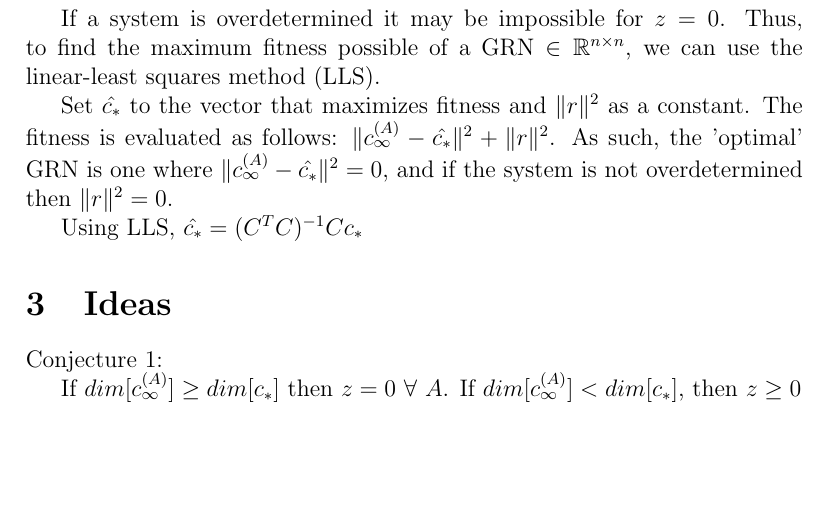
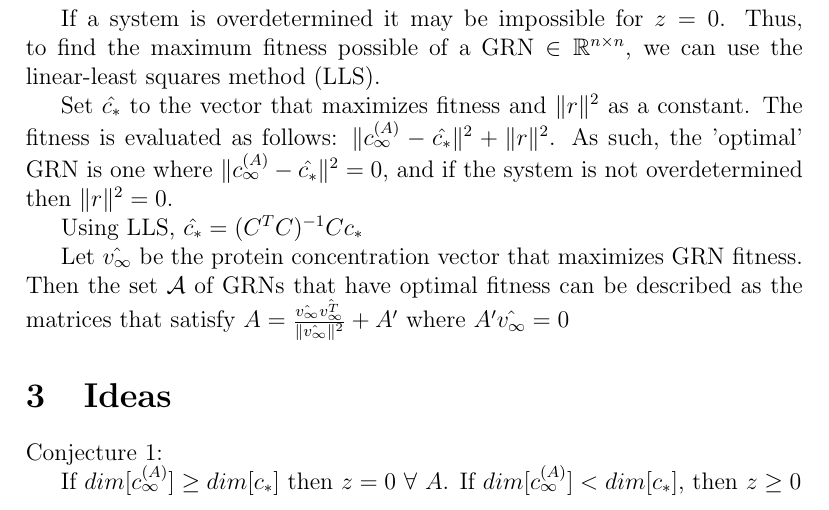
Before and after one commit to joshseth/GRN, a LaTeX document (GRN-outline2.tex): part of page 2 of 2, cut so that both start at the same text, the shorter picture padded with empty space. Compiled offline with pdfLaTeX.

Commit message:
added set of GRN def.

```diff
--- a/GRN-outline2.tex
+++ b/GRN-outline2.tex
@@ -49,6 +49,8 @@ Set $\hat{c_{*}}$ to the vector that maximizes fitness and $\lVert r \rVert^{2}$
 
 Using LLS, $\hat{c_{*}} = (C^{T}C)^{-1}Cc_{*}$
 
+Let $\hat{v_{\infty}}$ be the protein concentration vector that maximizes GRN fitness. Then the set $\mathcal{A}$ of GRNs that have optimal fitness can be described as the matrices that satisfy $A = \frac{\hat{v_{\infty}} \hat{v_{\infty}^{T}}}{\lVert \hat{v_{\infty}} \rVert^{2}} + A'$ where $A' \hat{v_{\infty}} = 0$
+
 \section{Ideas}
 
 Conjecture 1:
```
Also changed, not shown: makefile.
